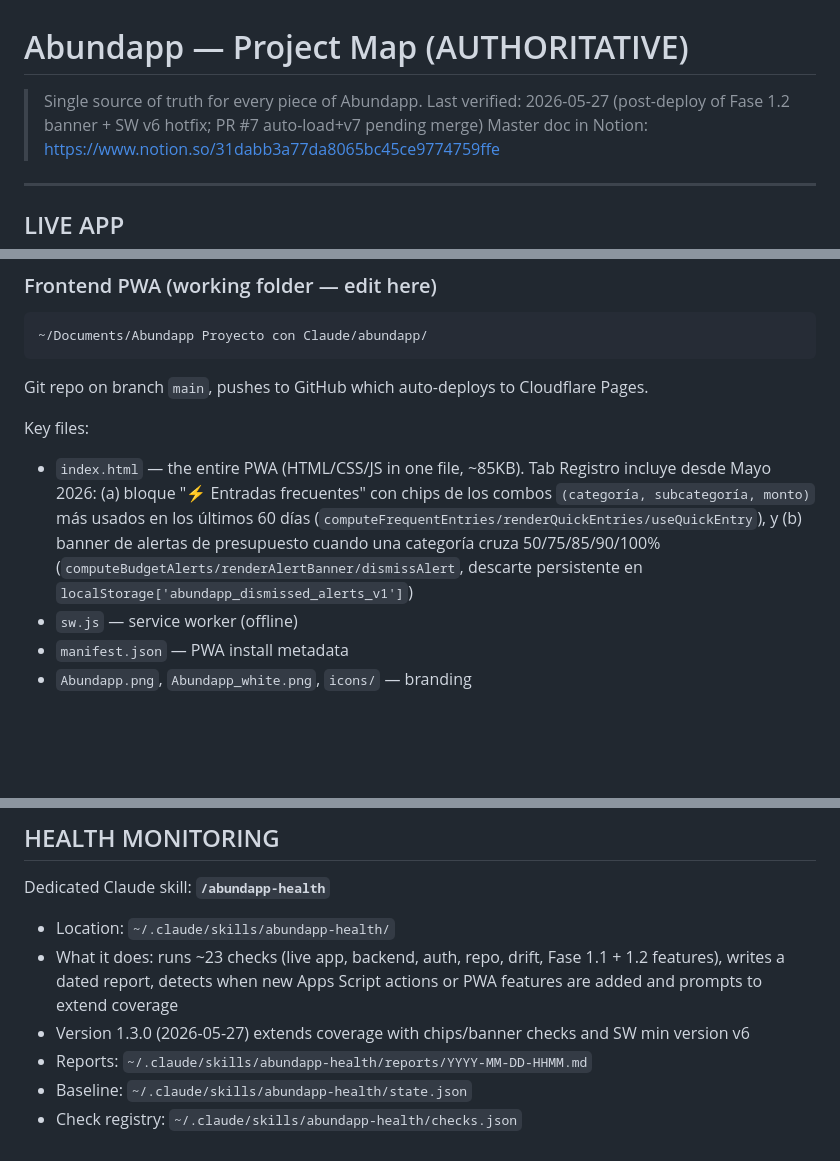
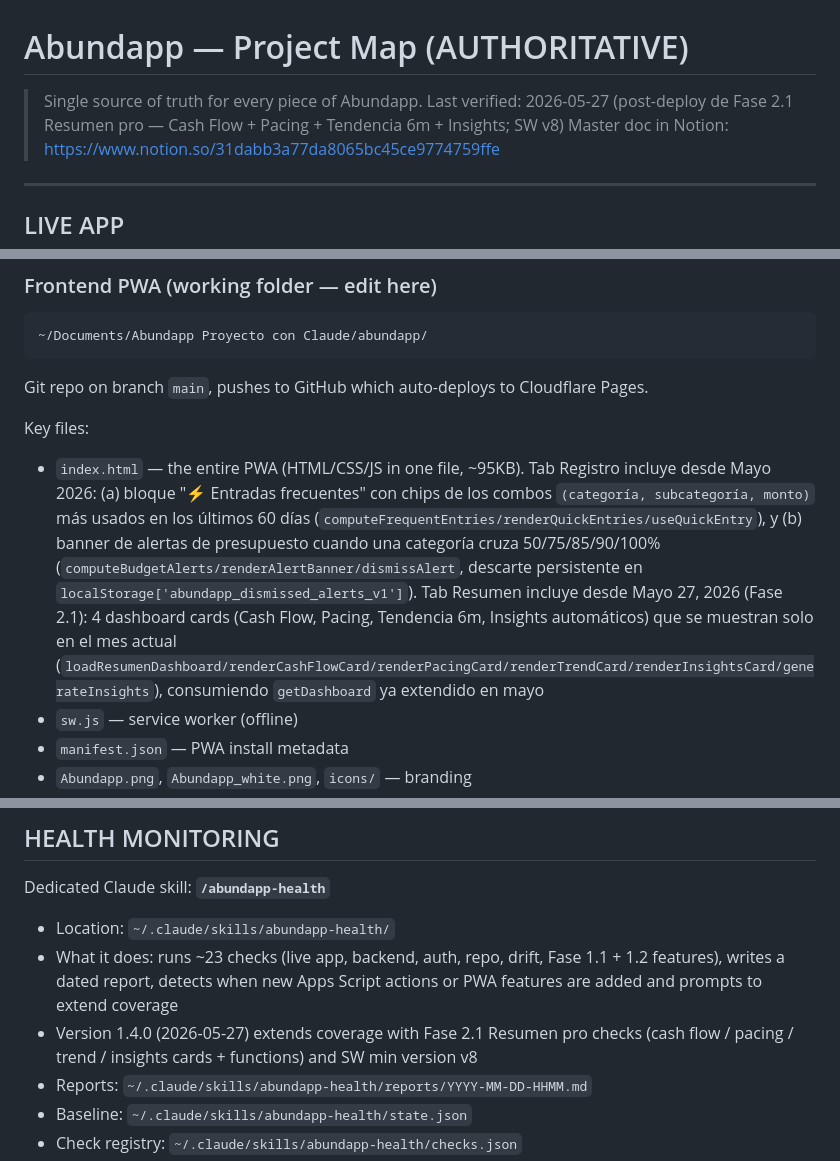
Before and after one commit to superjuanda/abundapp, a Markdown page: docs/PROJECT_MAP.md, 3 parts joined by grey strips. Rendered like a GitHub page; blank space fills up the shorter version.

Commit message:
docs: PROJECT_MAP post-Fase 2.1 Resumen pro
- Bump fecha "Last verified" a post-Fase 2.1
- Documenta los 4 dashboard cards y sus funciones helper en sección de
  index.html
- Referencia /abundapp-health skill v1.4.0

Co-Authored-By: Claude Opus 4.7 (1M context) <noreply@anthropic.com>

```diff
--- a/docs/PROJECT_MAP.md
+++ b/docs/PROJECT_MAP.md
@@ -1,7 +1,7 @@
 # Abundapp — Project Map (AUTHORITATIVE)
 
 > Single source of truth for every piece of Abundapp.
-> Last verified: 2026-05-27 (post-deploy of Fase 1.2 banner + SW v6 hotfix; PR #7 auto-load+v7 pending merge)
+> Last verified: 2026-05-27 (post-deploy de Fase 2.1 Resumen pro — Cash Flow + Pacing + Tendencia 6m + Insights; SW v8)
 > Master doc in Notion: https://www.notion.so/31dabb3a77da8065bc45ce9774759ffe
 
 ---
@@ -65,7 +65,7 @@ Claude / AI client → abundapp-mcp.juandavid-gomezdiaz.workers.dev/mcp → Apps
 Git repo on branch `main`, pushes to GitHub which auto-deploys to Cloudflare Pages.
 
 Key files:
-- `index.html` — the entire PWA (HTML/CSS/JS in one file, ~85KB). Tab Registro incluye desde Mayo 2026: (a) bloque "⚡ Entradas frecuentes" con chips de los combos `(categoría, subcategoría, monto)` más usados en los últimos 60 días (`computeFrequentEntries/renderQuickEntries/useQuickEntry`), y (b) banner de alertas de presupuesto cuando una categoría cruza 50/75/85/90/100% (`computeBudgetAlerts/renderAlertBanner/dismissAlert`, descarte persistente en `localStorage['abundapp_dismissed_alerts_v1']`)
+- `index.html` — the entire PWA (HTML/CSS/JS in one file, ~95KB). Tab Registro incluye desde Mayo 2026: (a) bloque "⚡ Entradas frecuentes" con chips de los combos `(categoría, subcategoría, monto)` más usados en los últimos 60 días (`computeFrequentEntries/renderQuickEntries/useQuickEntry`), y (b) banner de alertas de presupuesto cuando una categoría cruza 50/75/85/90/100% (`computeBudgetAlerts/renderAlertBanner/dismissAlert`, descarte persistente en `localStorage['abundapp_dismissed_alerts_v1']`). Tab Resumen incluye desde Mayo 27, 2026 (Fase 2.1): 4 dashboard cards (Cash Flow, Pacing, Tendencia 6m, Insights automáticos) que se muestran solo en el mes actual (`loadResumenDashboard/renderCashFlowCard/renderPacingCard/renderTrendCard/renderInsightsCard/generateInsights`), consumiendo `getDashboard` ya extendido en mayo
 - `sw.js` — service worker (offline)
 - `manifest.json` — PWA install metadata
 - `Abundapp.png`, `Abundapp_white.png`, `icons/` — branding
@@ -161,7 +161,7 @@ Dedicated Claude skill: **`/abundapp-health`**
 
 - Location: `~/.claude/skills/abundapp-health/`
 - What it does: runs ~23 checks (live app, backend, auth, repo, drift, Fase 1.1 + 1.2 features), writes a dated report, detects when new Apps Script actions or PWA features are added and prompts to extend coverage
-- Version 1.3.0 (2026-05-27) extends coverage with chips/banner checks and SW min version v6
+- Version 1.4.0 (2026-05-27) extends coverage with Fase 2.1 Resumen pro checks (cash flow / pacing / trend / insights cards + functions) and SW min version v8
 - Reports: `~/.claude/skills/abundapp-health/reports/YYYY-MM-DD-HHMM.md`
 - Baseline: `~/.claude/skills/abundapp-health/state.json`
 - Check registry: `~/.claude/skills/abundapp-health/checks.json`
```
